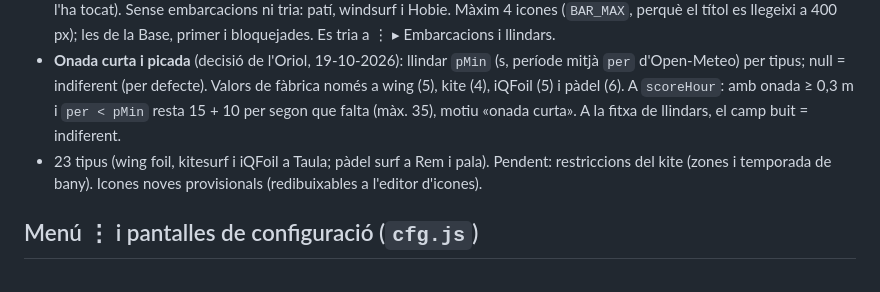
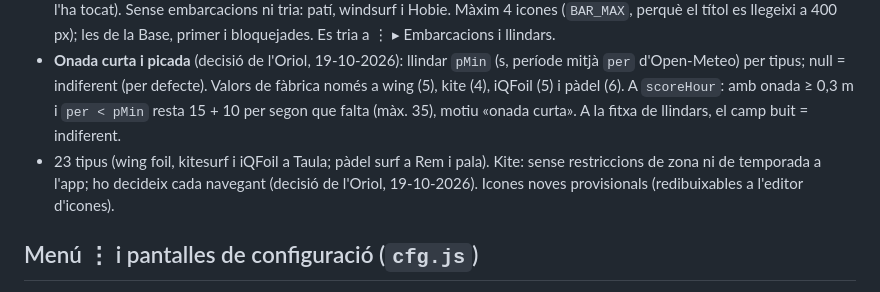
Before and after one commit to oriolbarber/OcataVent, a Markdown page: CLAUDE.md, the part around the change. Rendered like a GitHub page.

Commit message:
CLAUDE.md: el kite no porta restriccions de zona ni temporada (decisió de l'Oriol)
Co-Authored-By: Claude Opus 5.5 <noreply@anthropic.com>
Claude-Session: https://claude.ai/code/session_01DkQrSwh3yoRx9sKVUyUVso

```diff
--- a/CLAUDE.md
+++ b/CLAUDE.md
@@ -47,7 +47,7 @@ Pla complet: document «Ocata Vent 2 — usuaris i dades compartides» (Claude D
 - **Catàleg únic** `window.OV_BOATS` = {FAMS, LIST, IC}: 23 tipus en 6 famílies (vela lleugera, catamarans, taula, rem i pala, tradicional i quilla, motor). Cada tipus: nom, nom curt, família, icona, mida estàndard (plaça del plànol), silueta del plànol (`sh`) i llindars per defecte. `app.js` en fa `DEFAULTS` i `planol-core.js` en fa `BOATS`: no hi ha cap altra llista. Les claus no es poden canviar (són a sortides, publicacions i fitxes). Rem i motor: `min = iMin = 0`.
 - **Barra de dalt personal** (decisió de l'Oriol, 19-10-2026): tipus de les meves embarcacions de la Base (`ov2_acts_boat`, els passa `club.js` amb `OV_ACTS.boats()` cada cop que les llegeix) + els que hi afegeix el soci (`ov2_acts_extra`; null = no l'ha tocat). Sense embarcacions ni tria: patí, windsurf i Hobie. Màxim 4 icones (`BAR_MAX`, perquè el títol es llegeixi a 400 px); les de la Base, primer i bloquejades. Es tria a ⋮ ▸ Embarcacions i llindars.
 - **Onada curta i picada** (decisió de l'Oriol, 19-10-2026): llindar `pMin` (s, període mitjà `per` d'Open-Meteo) per tipus; null = indiferent (per defecte). Valors de fàbrica només a wing (5), kite (4), iQFoil (5) i pàdel (6). A `scoreHour`: amb onada ≥ 0,3 m i `per < pMin` resta 15 + 10 per segon que falta (màx. 35), motiu «onada curta». A la fitxa de llindars, el camp buit = indiferent.
-- 23 tipus (wing foil, kitesurf i iQFoil a Taula; pàdel surf a Rem i pala). Pendent: restriccions del kite (zones i temporada de bany). Icones noves provisionals (redibuixables a l'editor d'icones).
+- 23 tipus (wing foil, kitesurf i iQFoil a Taula; pàdel surf a Rem i pala). Kite: sense restriccions de zona ni de temporada a l'app; ho decideix cada navegant (decisió de l'Oriol, 19-10-2026). Icones noves provisionals (redibuixables a l'editor d'icones).
 
 ## Menú ⋮ i pantalles de configuració (`cfg.js`)
 - El botó ⋮ de la capçalera (`#themeBtn`, icona `DOTS_IC`) obre el menú `#cfgMenu` (estil WhatsApp): Ubicació, Aspecte, Model meteorològic, Embarcacions i llindars | Administració Club | Compte, Privadesa. Administració i Privadesa només surten si la seva pantalla no és `hidden` (`#admSec`, `#privSec`, que amaguen `admin.js` i `amics.js`).
```
